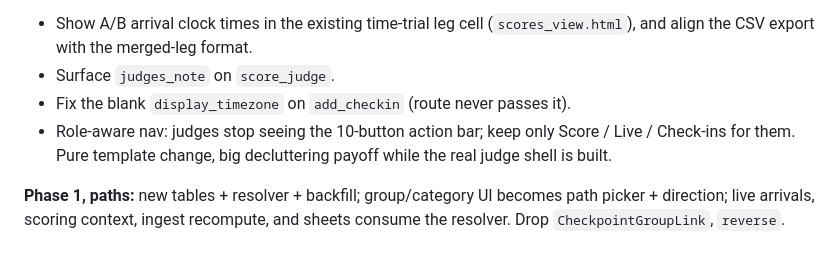
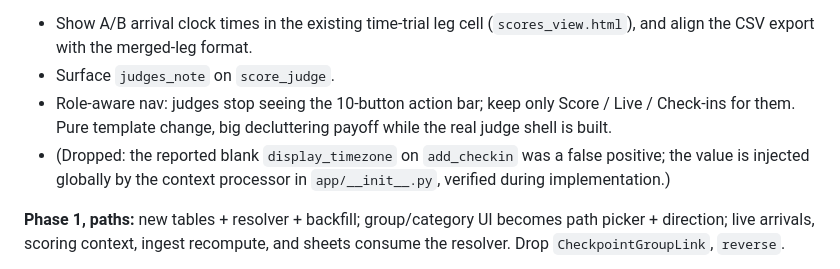
Before and after one commit to brinsoko/LoRa-CP, a Markdown page: docs/redesign-plan.md, the part around the change. Drawn GitHub-style.

Commit message:
docs: drop add_checkin timezone item from phase 0 (false positive)
The audit claimed the route never passes display_timezone; it is in
fact injected globally by the context processor in app/__init__.py,
verified during implementation. Recorded in the plan so the finding
is not re-reported later.

```diff
--- a/docs/redesign-plan.md
+++ b/docs/redesign-plan.md
@@ -417,10 +417,12 @@ green. Working agreement:
 - Show A/B arrival clock times in the existing time-trial leg cell
   (`scores_view.html`), and align the CSV export with the merged-leg format.
 - Surface `judges_note` on `score_judge`.
-- Fix the blank `display_timezone` on `add_checkin` (route never passes it).
 - Role-aware nav: judges stop seeing the 10-button action bar; keep only
   Score / Live / Check-ins for them. Pure template change, big decluttering
   payoff while the real judge shell is built.
+- (Dropped: the reported blank `display_timezone` on `add_checkin` was a
+  false positive; the value is injected globally by the context processor
+  in `app/__init__.py`, verified during implementation.)
 
 **Phase 1, paths:** new tables + resolver + backfill; group/category UI
 becomes path picker + direction; live arrivals, scoring context, ingest
```
